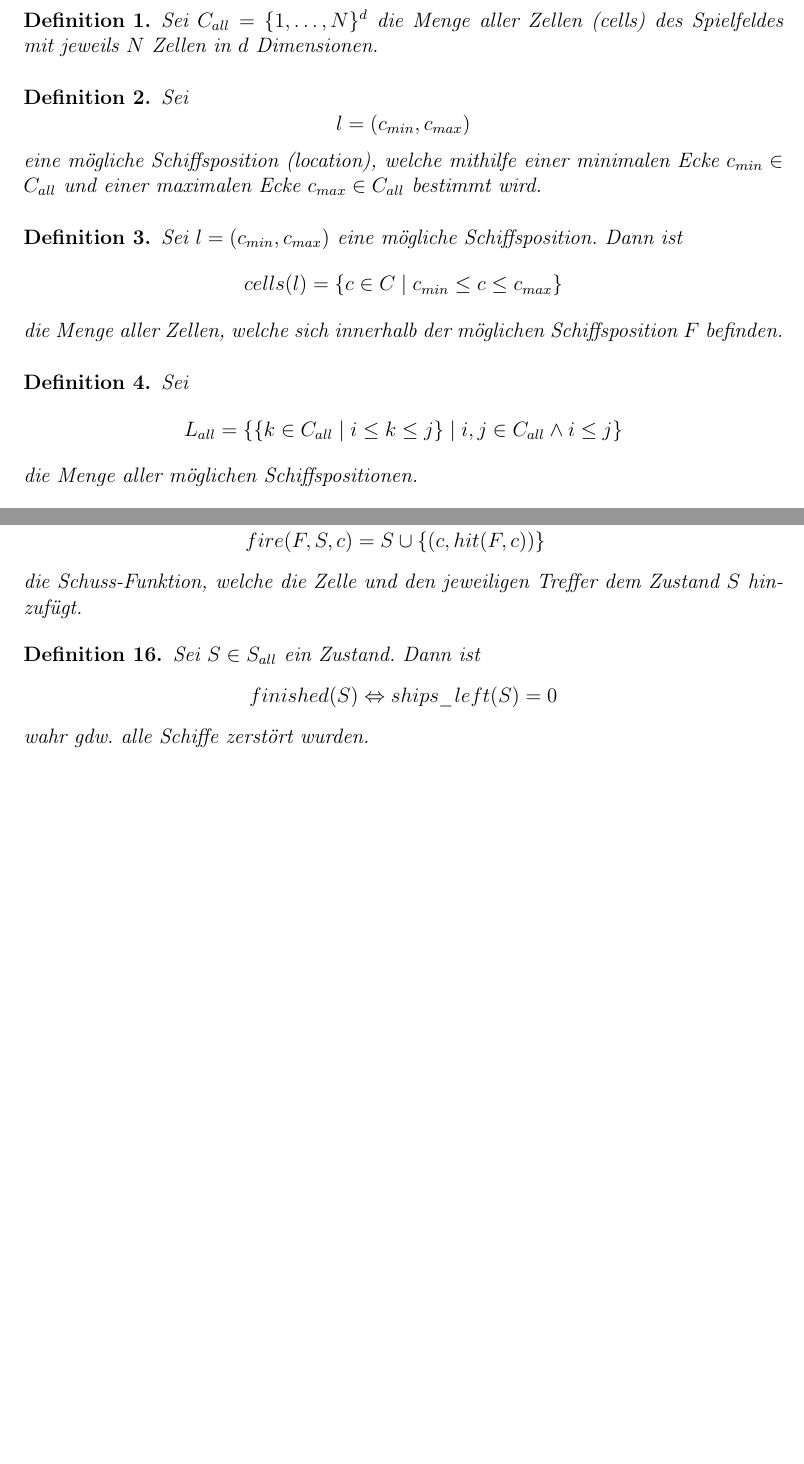
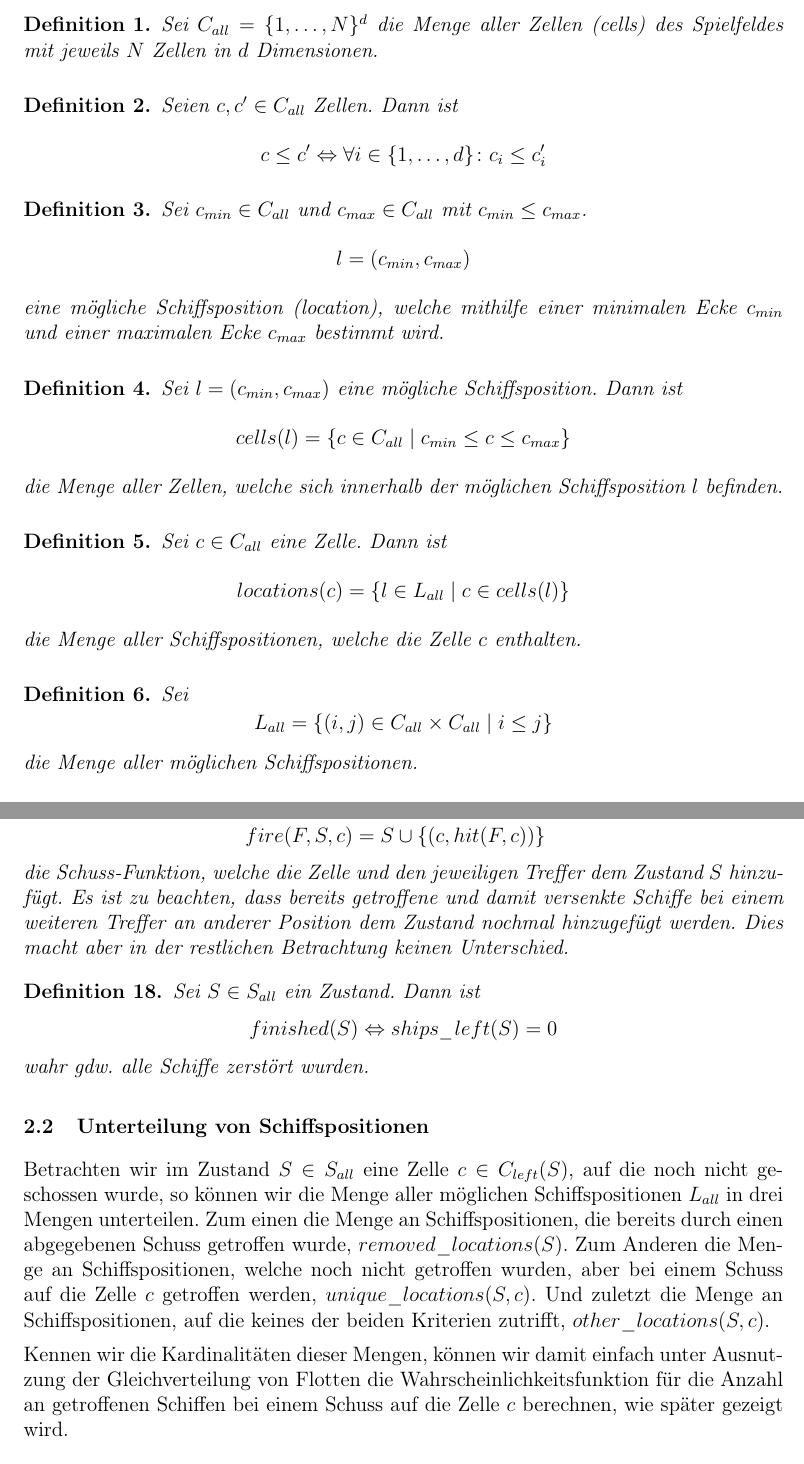
Before and after one commit to schiffe-versenken/ausarbeitung, a LaTeX paper (ausarbeitung.tex): two parts of pages 2 and 3 of 12 before the commit and two parts of pages 2 and 4 of 12 after it, joined at a grey line, cut so that both start at the same text, the shorter picture padded with empty space. Compiled offline with pdfLaTeX.

Commit message:
Fix definitions

```diff
--- a/ausarbeitung.tex
+++ b/ausarbeitung.tex
@@ -144,11 +144,19 @@ Sei $C_{all}=\{1, \dots, N\}^d$ die Menge aller Zellen (cells) des Spielfeldes m
 \end{definition}
 
 \begin{definition}
-Sei
+Seien $c, c' \in C_{all}$ Zellen.
+Dann ist
+\[
+c \leq c' \Leftrightarrow \forall i \in \{1, \dots, d\} \colon c_{i} \leq c'_{i}
+\]
+\end{definition}
+
+\begin{definition}
+Sei $c_{min} \in C_{all}$ und $c_{max} \in C_{all}$ mit $c_{min} \leq c_{max}$.
 \[
 l=(c_{min}, c_{max})
 \]
-eine mögliche Schiffsposition (location), welche mithilfe einer minimalen Ecke $c_{min} \in C_{all}$ und einer maximalen Ecke $c_{max} \in C_{all}$ bestimmt wird.
+eine mögliche Schiffsposition (location), welche mithilfe einer minimalen Ecke $c_{min}$ und einer maximalen Ecke $c_{max}$ bestimmt wird.
 \end{definition}
 
 \begin{definition}
@@ -159,12 +167,28 @@ cells(l)=
 \{
 c
 \in
-C
+C_{all}
 \mid
 c_{min} \leq c \leq c_{max}
 \}
 \]
-die Menge aller Zellen, welche sich innerhalb der möglichen Schiffsposition $F$ befinden.
+die Menge aller Zellen, welche sich innerhalb der möglichen Schiffsposition $l$ befinden.
+\end{definition}
+
+\begin{definition}
+Sei $c \in C_{all}$ eine Zelle.
+Dann ist
+\[
+locations(c)=
+\{
+l
+\in
+L_{all}
+\mid
+c \in cells(l)
+\}
+\]
+die Menge aller Schiffspositionen, welche die Zelle $c$ enthalten.
 \end{definition}
 
 \begin{definition}
@@ -172,16 +196,8 @@ Sei
 \[
 L_{all}=
 \{
-\{
-k
-\in
-C_{all}
+(i, j) \in C_{all} \times C_{all}
 \mid
-i \leq k \leq j
-\}
-\mid
-i,j \in C_{all}
-\wedge
 i \leq j
 \}
 \] die Menge aller möglichen Schiffspositionen.
@@ -278,6 +295,7 @@ Sei
 &fire(F, S, c)=S \cup \{(c,hit(F, c))\}  \nonumber
 \end{align}
 die Schuss-Funktion, welche die Zelle und den jeweiligen Treffer dem Zustand $S$ hinzufügt.
+Es ist zu beachten, dass bereits getroffene und damit versenkte Schiffe bei einem weiteren Treffer an anderer Position dem Zustand nochmal hinzugefügt werden. Dies macht aber in der restlichen Betrachtung keinen Unterschied.
 \end{definition}
 
 \begin{definition}
@@ -289,7 +307,11 @@ finished(S) \Leftrightarrow ships\_left(S)=0
 wahr gdw. alle Schiffe zerstört wurden.
 \end{definition}
 
-\subsection{Wahrscheinlichkeiten}
+\subsection{Unterteilung von Schiffspositionen}
+
+Betrachten wir im Zustand $S\in S_{all}$ eine Zelle $c \in C_{left}(S)$, auf die noch nicht geschossen wurde, so können wir die Menge aller möglichen Schiffspositionen $L_{all}$ in drei Mengen unterteilen. Zum einen die Menge an Schiffspositionen, die bereits durch einen abgegebenen Schuss getroffen wurde, $removed\_locations(S)$. Zum Anderen die Menge an Schiffspositionen, welche noch nicht getroffen wurden, aber bei einem Schuss auf die Zelle $c$ getroffen werden, $unique\_locations(S, c)$. Und zuletzt die Menge an Schiffspositionen, auf die keines der beiden Kriterien zutrifft, $other\_locations(S, c)$.
+
+Kennen wir die Kardinalitäten dieser Mengen, können wir damit einfach unter Ausnutzung der Gleichverteilung von Flotten die Wahrscheinlichkeitsfunktion für die Anzahl an getroffenen Schiffen bei einem Schuss auf die Zelle $c$ berechnen, wie später gezeigt wird.
 
 \begin{definition}
 Sei $S\in S_{all}$ ein Zustand.
```
Also changed, not shown: ausarbeitung.tex (5 more changed lines).
